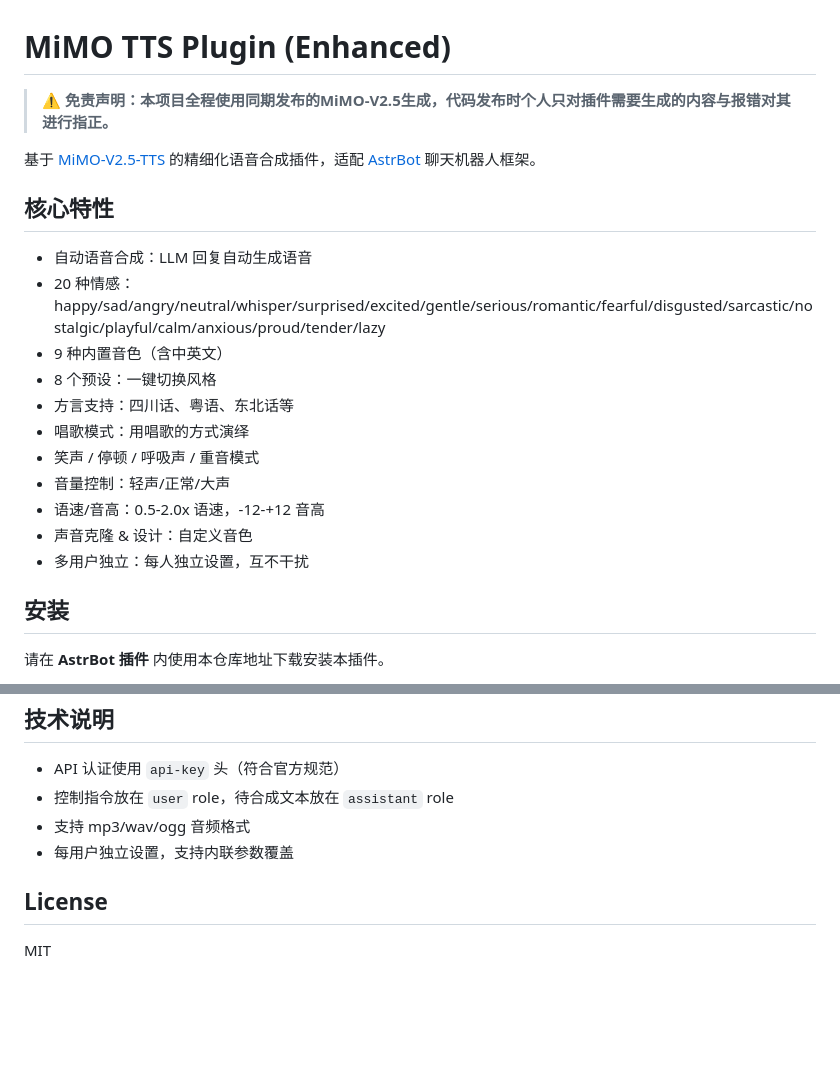
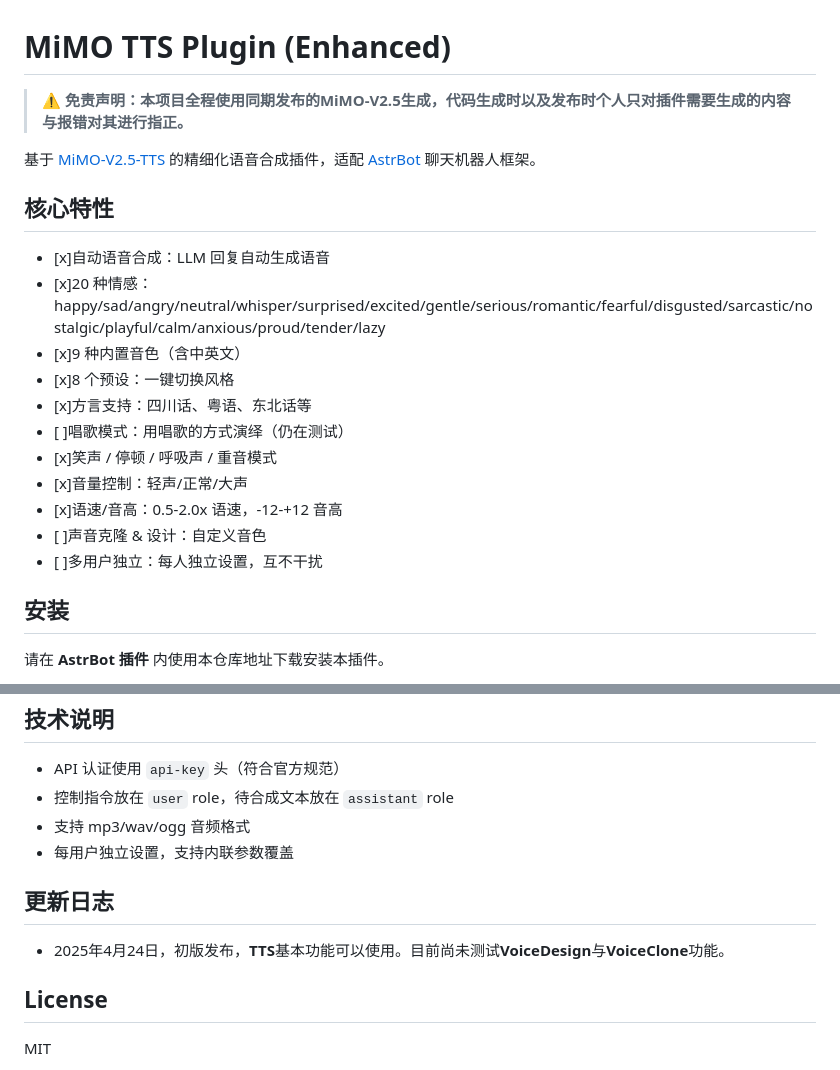
Before and after one commit to SteveBaka/astrbot_plugin_mimo_tts, a Markdown page: README.md, 2 parts joined by grey strips. GitHub-like rendering; blank space fills up the shorter version.

Commit message:
进行一定的优化

```diff
--- a/README.md
+++ b/README.md
@@ -1,22 +1,22 @@
 # MiMO TTS Plugin (Enhanced)
 
-> **⚠️ 免责声明：本项目全程使用同期发布的MiMO-V2.5生成，代码发布时个人只对插件需要生成的内容与报错对其进行指正。**
+> **⚠️ 免责声明：本项目全程使用同期发布的MiMO-V2.5生成，代码生成时以及发布时个人只对插件需要生成的内容与报错对其进行指正。**
 
 基于 [MiMO-V2.5-TTS](https://platform.xiaomimimo.com/docs/usage-guide/speech-synthesis-v2.5) 的精细化语音合成插件，适配 [AstrBot](https://github.com/AstrBotDevs/AstrBot) 聊天机器人框架。
 
 ## 核心特性
 
-- 自动语音合成：LLM 回复自动生成语音
-- 20 种情感：happy/sad/angry/neutral/whisper/surprised/excited/gentle/serious/romantic/fearful/disgusted/sarcastic/nostalgic/playful/calm/anxious/proud/tender/lazy
-- 9 种内置音色（含中英文）
-- 8 个预设：一键切换风格
-- 方言支持：四川话、粤语、东北话等
-- 唱歌模式：用唱歌的方式演绎
-- 笑声 / 停顿 / 呼吸声 / 重音模式
-- 音量控制：轻声/正常/大声
-- 语速/音高：0.5-2.0x 语速，-12-+12 音高
-- 声音克隆 & 设计：自定义音色
-- 多用户独立：每人独立设置，互不干扰
+- [x]自动语音合成：LLM 回复自动生成语音
+- [x]20 种情感：happy/sad/angry/neutral/whisper/surprised/excited/gentle/serious/romantic/fearful/disgusted/sarcastic/nostalgic/playful/calm/anxious/proud/tender/lazy
+- [x]9 种内置音色（含中英文）
+- [x]8 个预设：一键切换风格
+- [x]方言支持：四川话、粤语、东北话等
+- [ ]唱歌模式：用唱歌的方式演绎（仍在测试）
+- [x]笑声 / 停顿 / 呼吸声 / 重音模式
+- [x]音量控制：轻声/正常/大声
+- [x]语速/音高：0.5-2.0x 语速，-12-+12 音高
+- [ ]声音克隆 & 设计：自定义音色
+- [ ]多用户独立：每人独立设置，互不干扰
 
 ## 安装
 
@@ -183,6 +183,10 @@
 - 支持 mp3/wav/ogg 音频格式
 - 每用户独立设置，支持内联参数覆盖
 
+## 更新日志
+
+- 2025年4月24日，初版发布，**TTS**基本功能可以使用。目前尚未测试**VoiceDesign**与**VoiceClone**功能。
+
 ## License
 
 MIT
```
